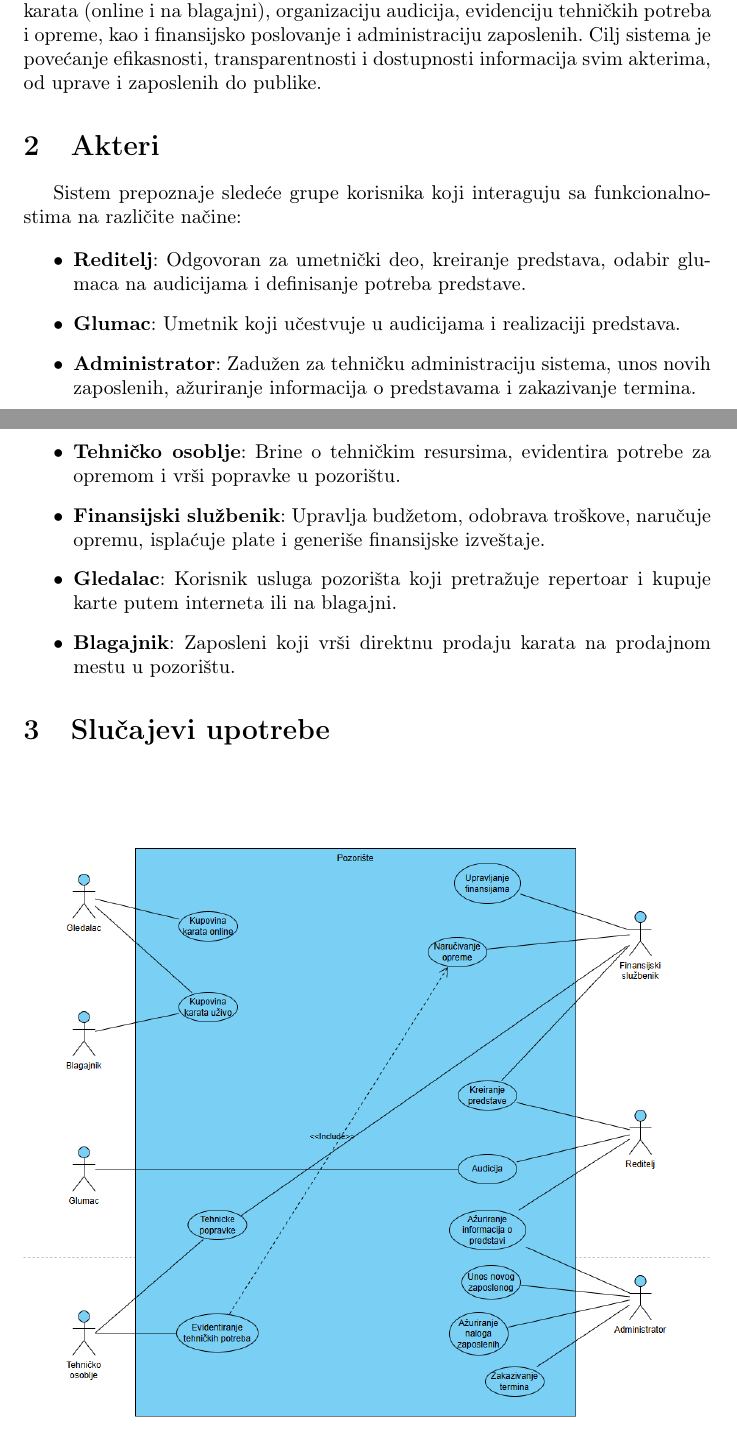
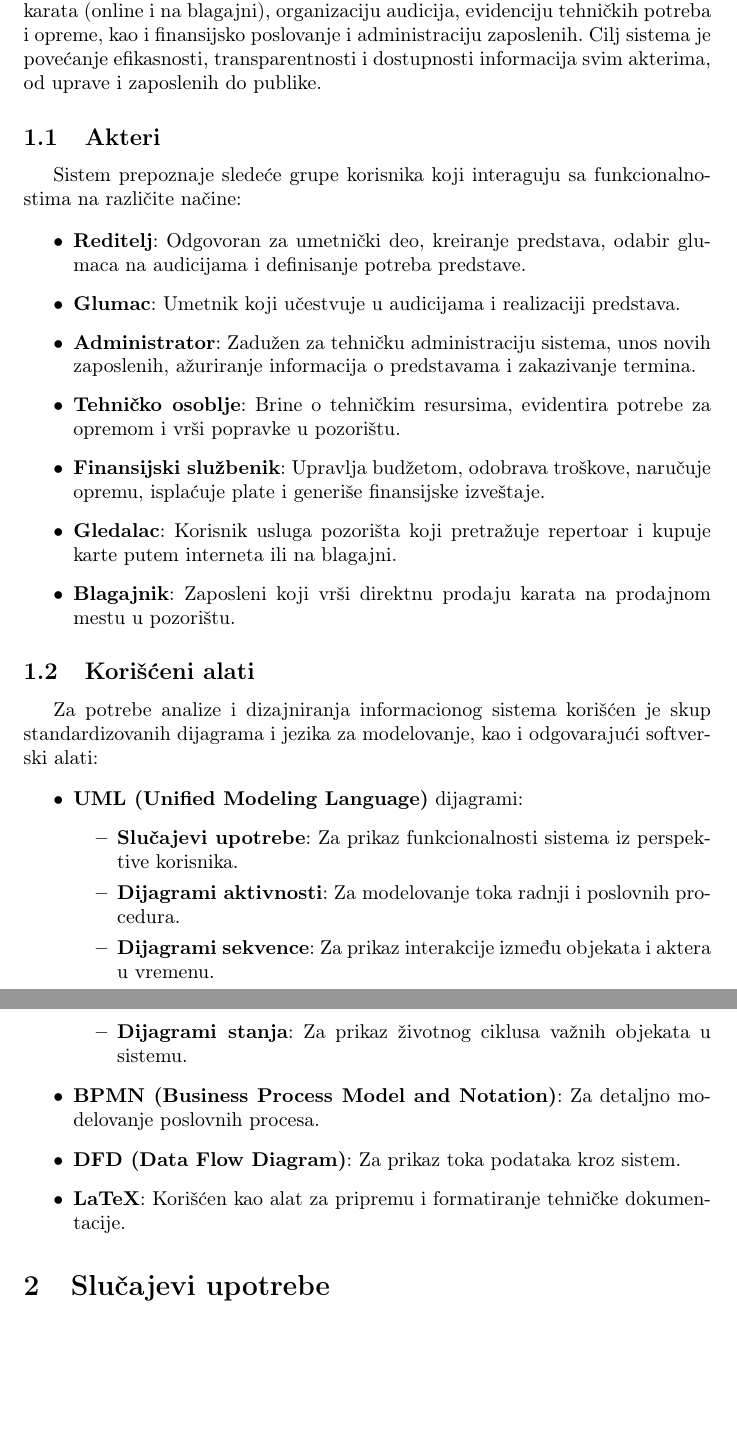
Before and after one commit to DavidT01/pozoristeIS, a LaTeX document (main.tex, which reads uvod.tex): two parts of pages 1 and 2 of 26 before the commit and two parts of pages 3 and 4 of 28 after it, joined at a grey line, cut so that both start at the same text. Compiled offline with pdfLaTeX.

Commit message:
Dodat uvod za dokumentaciju

```diff
--- a/uvod.tex
+++ b/uvod.tex
@@ -1,7 +1,7 @@
 \section{Uvod}
 Informacioni sistem pozorišta je softversko rešenje dizajnirano da modernizuje i olakša upravljanje svim aspektima rada pozorišta. Sistem integriše ključne poslovne procese, uključujući upravljanje predstavama i repertoarom, prodaju karata (online i na blagajni), organizaciju audicija, evidenciju tehničkih potreba i opreme, kao i finansijsko poslovanje i administraciju zaposlenih. Cilj sistema je povećanje efikasnosti, transparentnosti i dostupnosti informacija svim akterima, od uprave i zaposlenih do publike.
 
-\section{Akteri}
+\subsection{Akteri}
 Sistem prepoznaje sledeće grupe korisnika koji interaguju sa funkcionalnostima na različite načine:
 
 \begin{itemize}
@@ -13,3 +13,19 @@ Sistem prepoznaje sledeće grupe korisnika koji interaguju sa funkcionalnostima
     \item \textbf{Gledalac}: Korisnik usluga pozorišta koji pretražuje repertoar i kupuje karte putem interneta ili na blagajni.
     \item \textbf{Blagajnik}: Zaposleni koji vrši direktnu prodaju karata na prodajnom mestu u pozorištu.
 \end{itemize}
+
+\subsection{Korišćeni alati}
+Za potrebe analize i dizajniranja informacionog sistema korišćen je skup standardizovanih dijagrama i jezika za modelovanje, kao i odgovarajući softverski alati:
+
+\begin{itemize}
+    \item \textbf{UML (Unified Modeling Language)} dijagrami:
+    \begin{itemize}
+        \item \textbf{Slučajevi upotrebe}: Za prikaz funkcionalnosti sistema iz perspektive korisnika.
+        \item \textbf{Dijagrami aktivnosti}: Za modelovanje toka radnji i poslovnih procedura.
+        \item \textbf{Dijagrami sekvence}: Za prikaz interakcije između objekata i aktera u vremenu.
+        \item \textbf{Dijagrami stanja}: Za prikaz životnog ciklusa važnih objekata u sistemu.
+    \end{itemize}
+    \item \textbf{BPMN (Business Process Model and Notation)}: Za detaljno modelovanje poslovnih procesa.
+    \item \textbf{DFD (Data Flow Diagram)}: Za prikaz toka podataka kroz sistem.
+    \item \textbf{LaTeX}: Korišćen kao alat za pripremu i formatiranje tehničke dokumentacije.
+\end{itemize}
```
Also changed, not shown: main.tex (+35 -0 lines).
